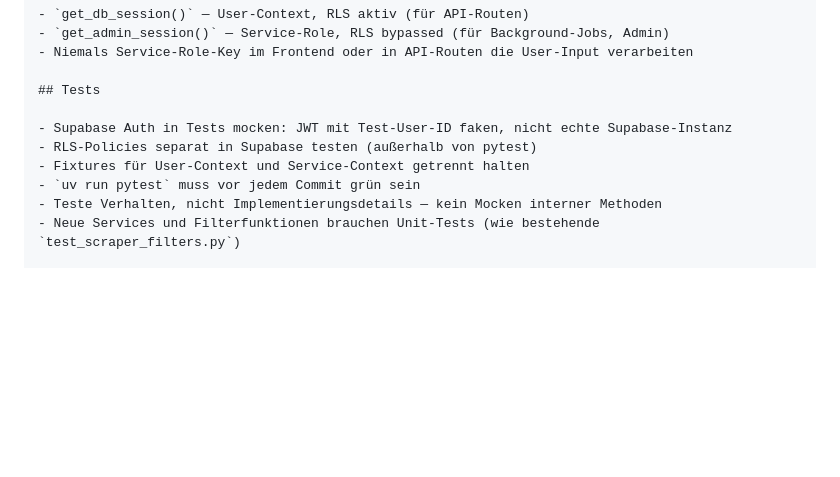
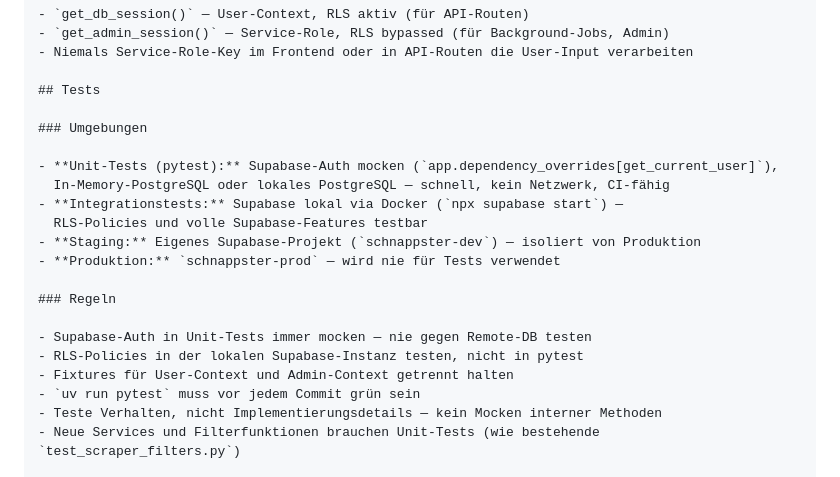
Before and after one commit to Pikktee/schnappster, a Markdown page: docs/schnappster-saas-evolution.md, the part around the change. Rendered like a GitHub page; folded sections open; blank space fills up the shorter version.

Commit message:
docs: add test environments strategy (local Supabase, mocked auth, staging)
https://claude.ai/code/session_01GonNFuHNfsovUQD68Hq8A3

```diff
--- a/docs/schnappster-saas-evolution.md
+++ b/docs/schnappster-saas-evolution.md
@@ -144,9 +144,20 @@ Die bestehende CLAUDE.md um folgende Abschnitte erweitern:
 
 ## Tests
 
-- Supabase Auth in Tests mocken: JWT mit Test-User-ID faken, nicht echte Supabase-Instanz
-- RLS-Policies separat in Supabase testen (außerhalb von pytest)
-- Fixtures für User-Context und Service-Context getrennt halten
+### Umgebungen
+
+- **Unit-Tests (pytest):** Supabase-Auth mocken (`app.dependency_overrides[get_current_user]`),
+  In-Memory-PostgreSQL oder lokales PostgreSQL — schnell, kein Netzwerk, CI-fähig
+- **Integrationstests:** Supabase lokal via Docker (`npx supabase start`) —
+  RLS-Policies und volle Supabase-Features testbar
+- **Staging:** Eigenes Supabase-Projekt (`schnappster-dev`) — isoliert von Produktion
+- **Produktion:** `schnappster-prod` — wird nie für Tests verwendet
+
+### Regeln
+
+- Supabase-Auth in Unit-Tests immer mocken — nie gegen Remote-DB testen
+- RLS-Policies in der lokalen Supabase-Instanz testen, nicht in pytest
+- Fixtures für User-Context und Admin-Context getrennt halten
 - `uv run pytest` muss vor jedem Commit grün sein
 - Teste Verhalten, nicht Implementierungsdetails — kein Mocken interner Methoden
 - Neue Services und Filterfunktionen brauchen Unit-Tests (wie bestehende `test_scraper_filters.py`)
```
